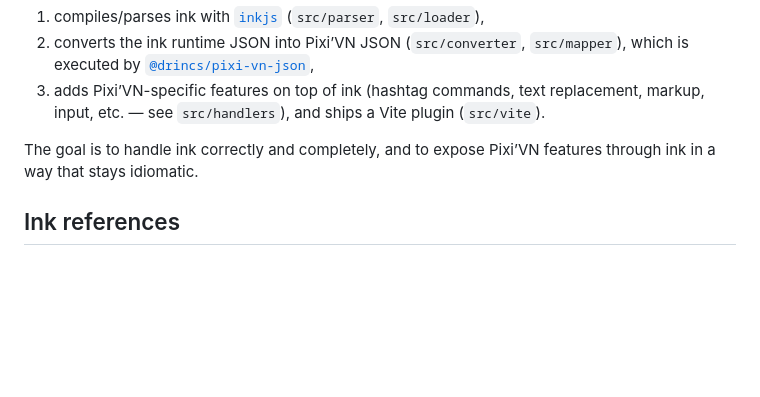
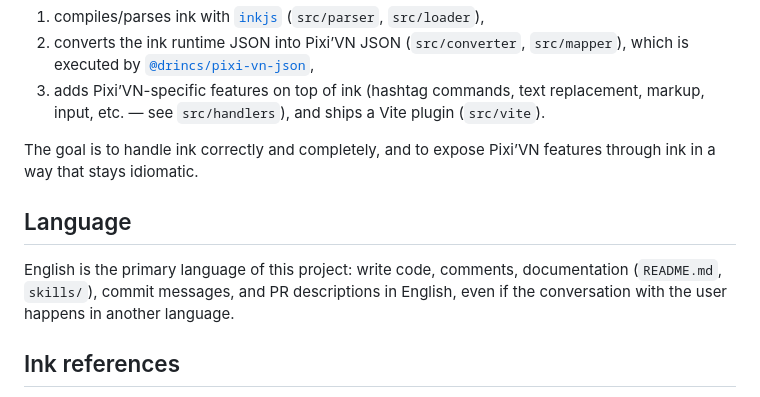
Before and after one commit to DRincs-Productions/pixi-vn-ink, a Markdown page: AGENTS.md, the part around the change. Drawn GitHub-style; blank space fills up the shorter version.

```diff
--- a/AGENTS.md
+++ b/AGENTS.md
@@ -11,6 +11,10 @@ This library lets [Pixi’VN](https://pixi-vn.com) games be written in [ink](htt
 3. adds Pixi’VN-specific features on top of ink (hashtag commands, text replacement, markup, input, etc. — see `src/handlers`), and ships a Vite plugin (`src/vite`).
 
 The goal is to handle ink correctly and completely, and to expose Pixi’VN features through ink in a way that stays idiomatic.
+
+## Language
+
+English is the primary language of this project: write code, comments, documentation (`README.md`, `skills/`), commit messages, and PR descriptions in English, even if the conversation with the user happens in another language.
 
 ## Ink references
 
```
Also changed, not shown: README.md (+4 -0 lines), skills/getting-started/SKILL.md (+3 -1 lines).
